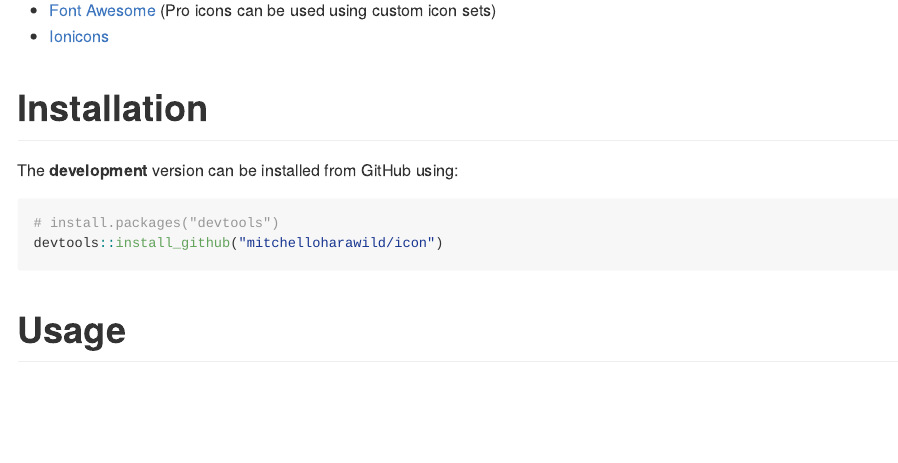
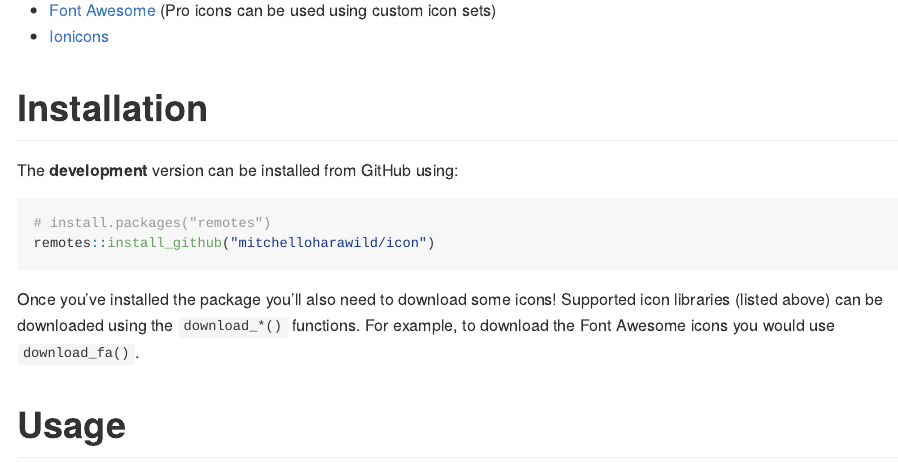
Before and after one commit to mitchelloharawild/icons, an R Markdown document (README.Rmd): the page in a window 1100 px wide, from 270 px down. Rendered offline with R 4.5, knitr and Pandoc, with nearby package versions; some code elsewhere in the file could not run offline; badge pictures from the web are left out.

Commit message:
Updated installation instructions to include icon downloading :+1:

````diff
--- a/README.Rmd
+++ b/README.Rmd
@@ -31,9 +31,11 @@ The `icon` package currently provides helpful tools for downloading and using ic
 The **development** version can be installed from GitHub using:
 
 ```{r gh-installation, eval = FALSE}
-# install.packages("devtools")
-devtools::install_github("mitchelloharawild/icon")
+# install.packages("remotes")
+remotes::install_github("mitchelloharawild/icon")
 ```
+
+Once you've installed the package you'll also need to download some icons! Supported icon libraries (listed above) can be downloaded using the `download_*()` functions. For example, to download the Font Awesome icons you would use `download_fa()`.
 
 # Usage
 
````
Also changed, not shown: README.md.
